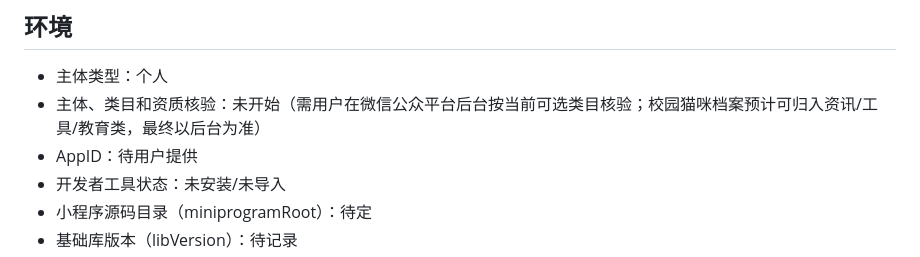
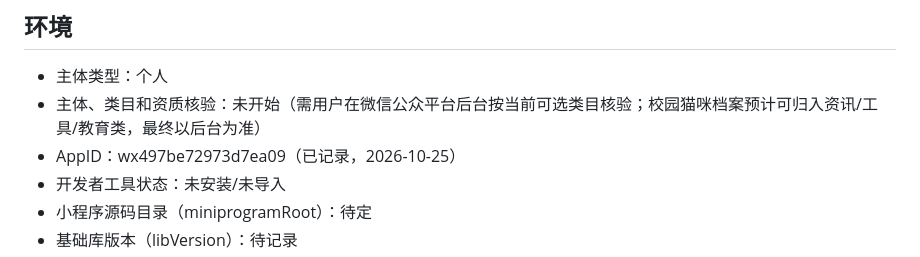
Before and after one commit to luolh351/catarchive, a Markdown page: docs/miniapp/project-plan.md, the part around the change. GitHub-like rendering.

```diff
--- a/docs/miniapp/project-plan.md
+++ b/docs/miniapp/project-plan.md
@@ -66,7 +66,7 @@
 
 - 主体类型：个人
 - 主体、类目和资质核验：未开始（需用户在微信公众平台后台按当前可选类目核验；校园猫咪档案预计可归入资讯/工具/教育类，最终以后台为准）
-- AppID：待用户提供
+- AppID：wx497be72973d7ea09（已记录，2026-10-25）
 - 开发者工具状态：未安装/未导入
 - 小程序源码目录（miniprogramRoot）：待定
 - 基础库版本（libVersion）：待记录
```
Also changed, not shown: docs/miniapp/progress.md (+1 -1 lines).
